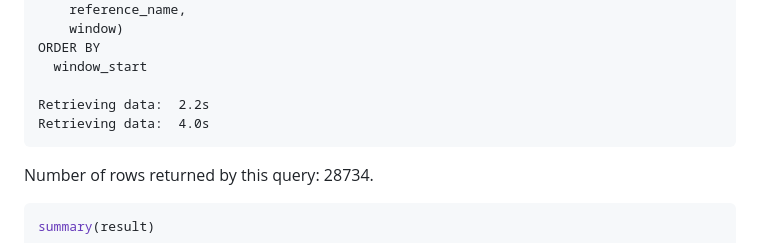
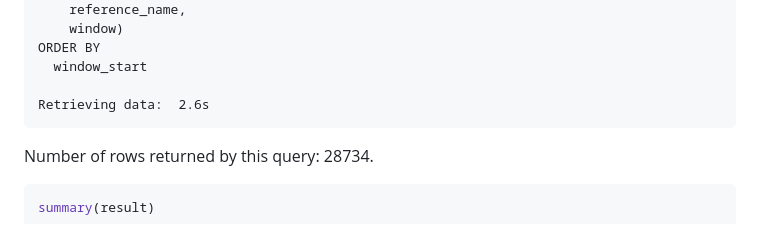
Before and after one commit to deflaux/Bioc2015Workshop, a Markdown page: inst/doc/BigQueryDemo.md, the part around one of its changes. GitHub-like rendering.

````diff
--- a/inst/doc/BigQueryDemo.md
+++ b/inst/doc/BigQueryDemo.md
@@ -282,8 +302,7 @@ FROM (
 ORDER BY
   window_start
 
-Retrieving data:  2.2s
-Retrieving data:  4.0s
+Retrieving data:  2.6s
 ```
 Number of rows returned by this query: 28734.
 
````
Also changed, not shown: other parts of inst/doc/BigQueryDemo.md (+81 -29 lines), inst/doc/figure/titv-1.png, 3 other files.
